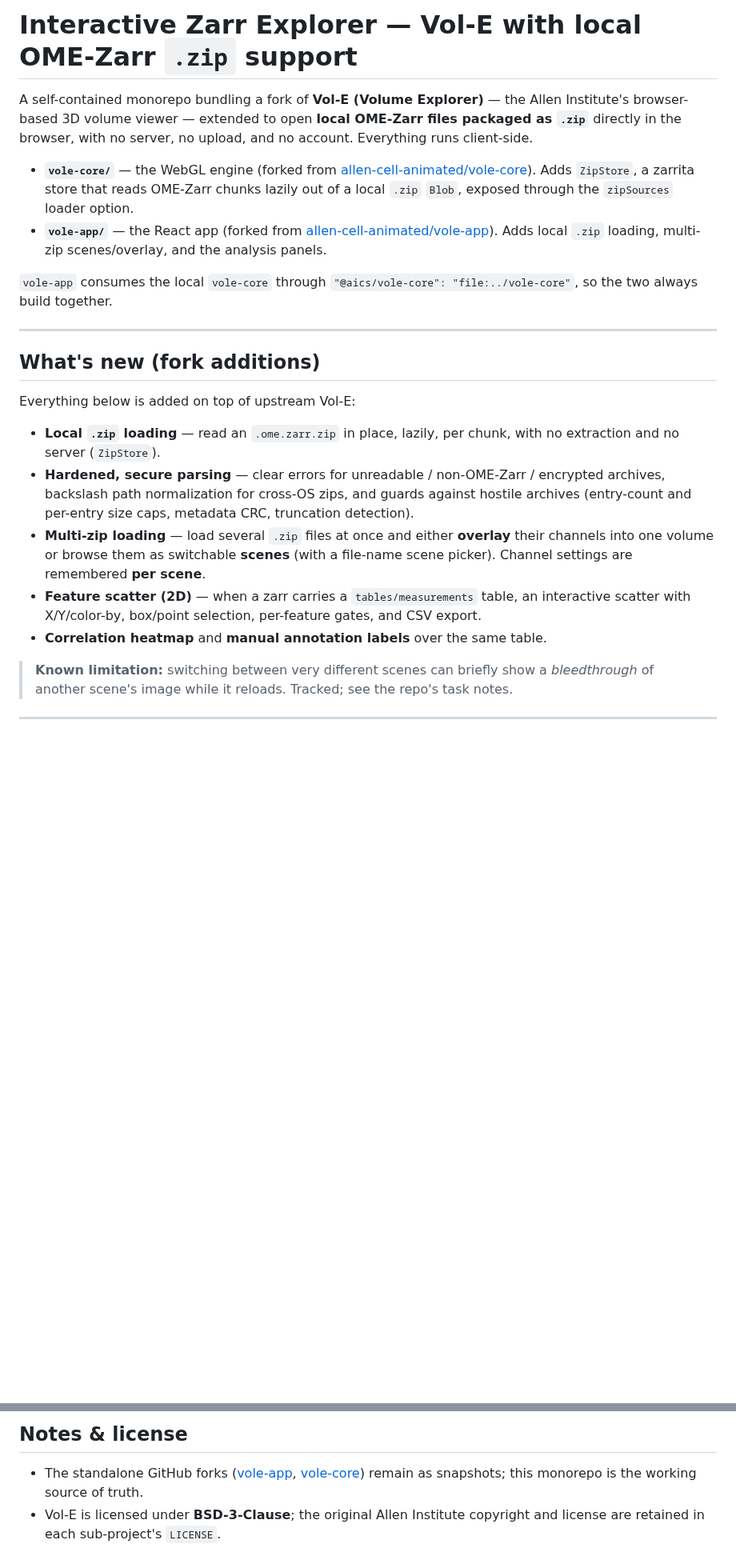
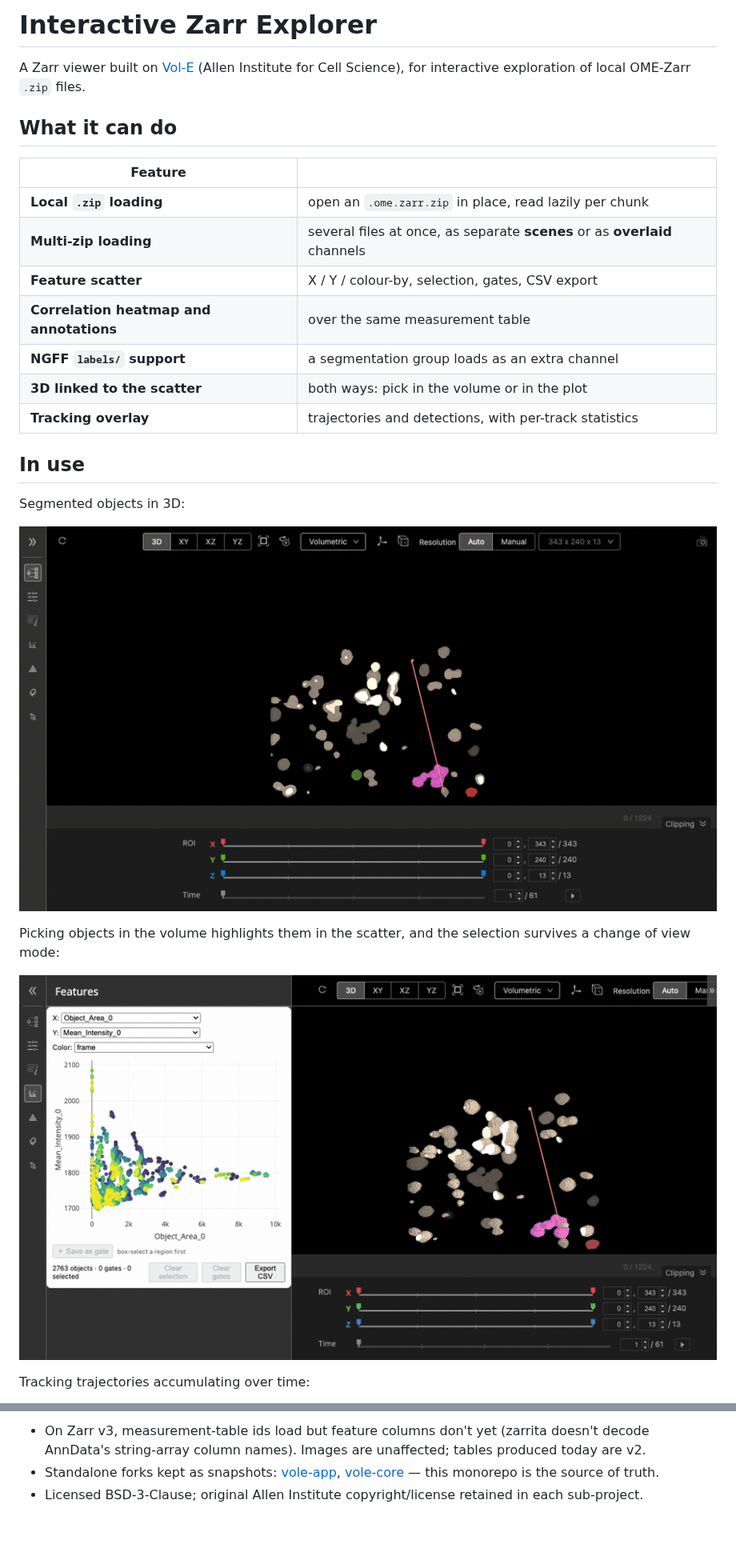
Before and after one commit to assadiab/Interactive-Zarr-Explorer, a Markdown page: README.md, 2 parts joined by grey strips. Shown at 80% size. Rendered like a GitHub page; pictures changed too: images/viewer-link.gif (added), images/viewer-volume.gif (added); blank space fills up the shorter version.

Commit message:
docs: update README

```diff
--- a/README.md
+++ b/README.md
@@ -1,44 +1,31 @@
-# Interactive Zarr Explorer — Vol-E with local OME-Zarr `.zip` support
+# Interactive Zarr Explorer
 
-A self-contained monorepo bundling a fork of **Vol-E (Volume Explorer)** — the
-Allen Institute's browser-based 3D volume viewer — extended to open **local
-OME-Zarr files packaged as `.zip`** directly in the browser, with no server, no
-upload, and no account. Everything runs client-side.
+A Zarr viewer built on [Vol-E](https://github.com/allen-cell-animated/vole-app)
+(Allen Institute for Cell Science), for interactive exploration of local
+OME-Zarr `.zip` files.
 
-- **`vole-core/`** — the WebGL engine (forked from
-  [allen-cell-animated/vole-core](https://github.com/allen-cell-animated/vole-core)).
-  Adds `ZipStore`, a zarrita store that reads OME-Zarr chunks lazily out of a
-  local `.zip` `Blob`, exposed through the `zipSources` loader option.
-- **`vole-app/`** — the React app (forked from
-  [allen-cell-animated/vole-app](https://github.com/allen-cell-animated/vole-app)).
-  Adds local `.zip` loading, multi-zip scenes/overlay, and the analysis panels.
+## What it can do
 
-`vole-app` consumes the local `vole-core` through `"@aics/vole-core":
-"file:../vole-core"`, so the two always build together.
+| Feature | |
+|---|---|
+| **Local `.zip` loading** | open an `.ome.zarr.zip` in place, read lazily per chunk |
+| **Multi-zip loading** | several files at once, as separate **scenes** or as **overlaid** channels |
+| **Feature scatter** | X / Y / colour-by, selection, gates, CSV export |
+| **Correlation heatmap and annotations** | over the same measurement table |
+| **NGFF `labels/` support** | a segmentation group loads as an extra channel |
+| **3D linked to the scatter** | both ways: pick in the volume or in the plot |
+| **Tracking overlay** | trajectories and detections, with per-track statistics |
 
----
+## In use
 
-## What's new (fork additions)
+Segmented objects in 3D:
 
-Everything below is added on top of upstream Vol-E:
+![Segmented objects rendered in 3D](images/viewer-volume.gif)
 
-- **Local `.zip` loading** — read an `.ome.zarr.zip` in place, lazily, per chunk,
-  with no extraction and no server (`ZipStore`).
-- **Hardened, secure parsing** — clear errors for unreadable / non-OME-Zarr /
-  encrypted archives, backslash path normalization for cross-OS zips, and guards
-  against hostile archives (entry-count and per-entry size caps, metadata CRC,
-  truncation detection).
-- **Multi-zip loading** — load several `.zip` files at once and either **overlay**
-  their channels into one volume or browse them as switchable **scenes** (with a
-  file-name scene picker). Channel settings are remembered **per scene**.
-- **Feature scatter (2D)** — when a zarr carries a `tables/measurements` table, an
-  interactive scatter with X/Y/color-by, box/point selection, per-feature gates,
-  and CSV export.
-- **Correlation heatmap** and **manual annotation labels** over the same table.
+Picking objects in the volume highlights them in the scatter, and the selection
+survives a change of view mode:
 
-> **Known limitation:** switching between very different scenes can briefly show a
-> _bleedthrough_ of another scene's image while it reloads. Tracked; see the repo's
-> task notes.
+![Objects picked in 3D turning red in the feature scatter](images/viewer-link.gif)
 
----
+Tracking trajectories accumulating over time:
 
@@ -227,8 +135,10 @@ standalone example lives in `public/LocalZipViewer.tsx` (the `/local` route).
 
-## Notes & license
-
-- The standalone GitHub forks ([vole-app](https://github.com/assadiab/vole-app),
-  [vole-core](https://github.com/assadiab/vole-core)) remain as snapshots; this
-  monorepo is the working source of truth.
-- Vol-E is licensed under **BSD-3-Clause**; the original Allen Institute copyright
-  and license are retained in each sub-project's `LICENSE`.
+- On Zarr v3, measurement-table ids load but feature columns don't yet (zarrita
+  doesn't decode AnnData's string-array column names). Images are unaffected;
+  tables produced today are v2.
+- Standalone forks kept as snapshots:
+  [vole-app](https://github.com/assadiab/vole-app),
+  [vole-core](https://github.com/assadiab/vole-core) — this monorepo is the
+  source of truth.
+- Licensed BSD-3-Clause; original Allen Institute copyright/license retained in
+  each sub-project.
```
Also changed, not shown: other parts of README.md (+45 -124 lines), images/viewer-tracking.gif (added).
